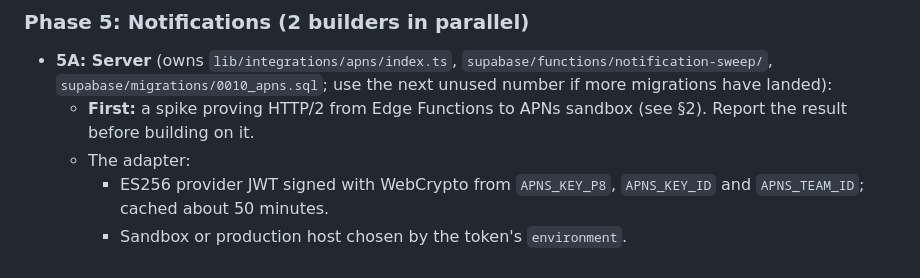
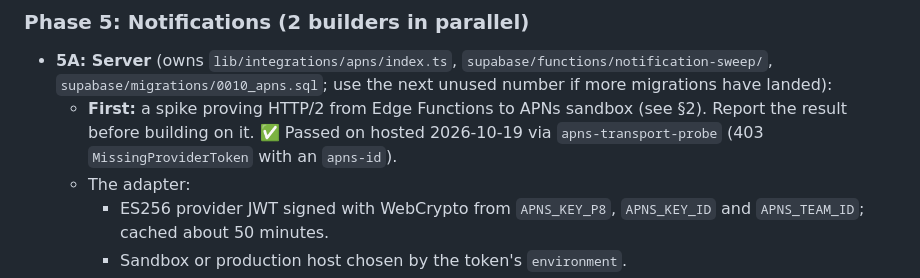
Before and after one commit to rikbanerjee/ezyReminder, a Markdown page: FLUTTER_IOS_PROMPT.md, the part around the change. Rendered like a GitHub page.

Commit message:
Record hosted APNs HTTP/2 transport probe pass (2026-10-19)
apns-transport-probe deployed to ojfmtxcrfmyygwfjibwk with JWT
verification on; Apple returned 403 MissingProviderToken with an apns-id.
Closes the transport gate only; native notification delivery is pending.

Co-Authored-By: Claude Opus 5.5 <noreply@anthropic.com>
Claude-Session: https://claude.ai/code/session_016XurgvJBHXjppz9sRF95pQ

```diff
--- a/FLUTTER_IOS_PROMPT.md
+++ b/FLUTTER_IOS_PROMPT.md
@@ -289,7 +289,7 @@ Each builder must:
 ### Phase 5: Notifications (2 builders in parallel)
 
 - **5A: Server** (owns `lib/integrations/apns/index.ts`, `supabase/functions/notification-sweep/`, `supabase/migrations/0010_apns.sql`; use the next unused number if more migrations have landed):
-  - **First:** a spike proving HTTP/2 from Edge Functions to APNs sandbox (see §2). Report the result before building on it.
+  - **First:** a spike proving HTTP/2 from Edge Functions to APNs sandbox (see §2). Report the result before building on it. ✅ Passed on hosted 2026-10-19 via `apns-transport-probe` (403 `MissingProviderToken` with an `apns-id`).
   - The adapter:
     - ES256 provider JWT signed with WebCrypto from `APNS_KEY_P8`, `APNS_KEY_ID` and `APNS_TEAM_ID`; cached about 50 minutes.
     - Sandbox or production host chosen by the token's `environment`.
```
Also changed, not shown: 1 other file.
